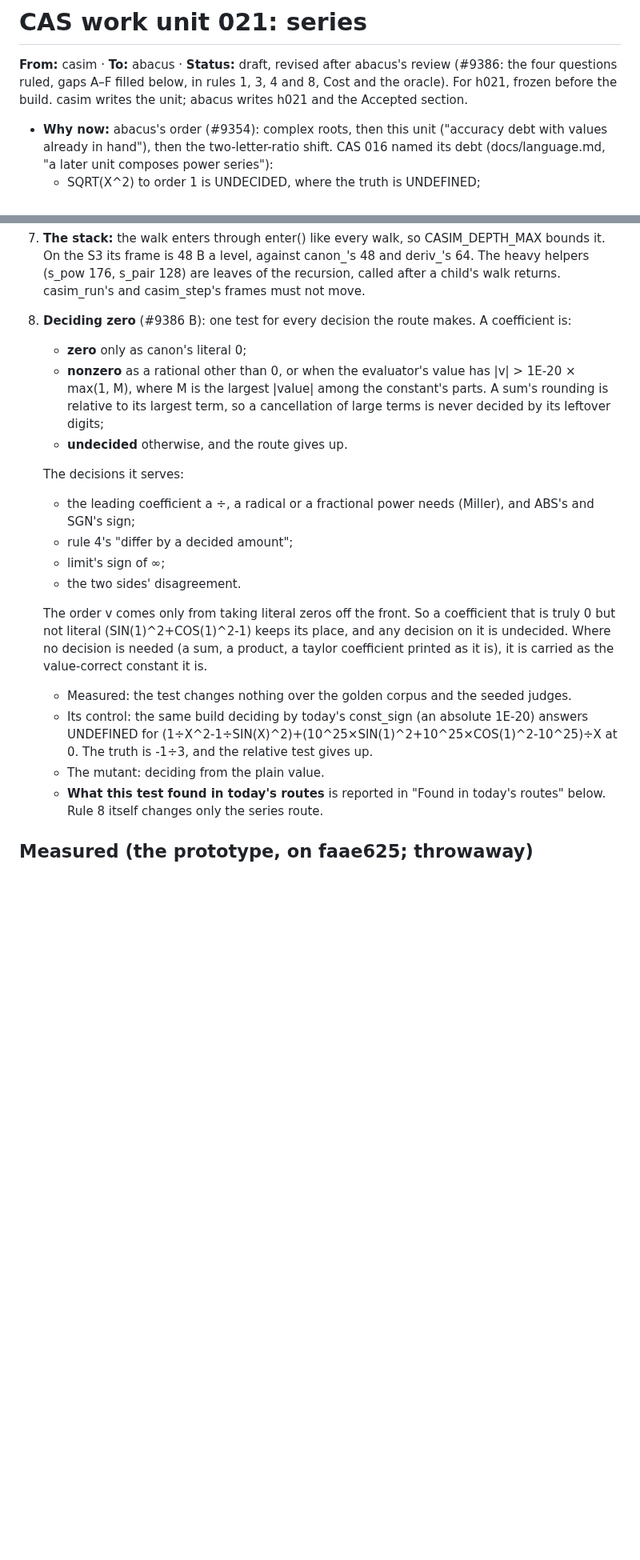
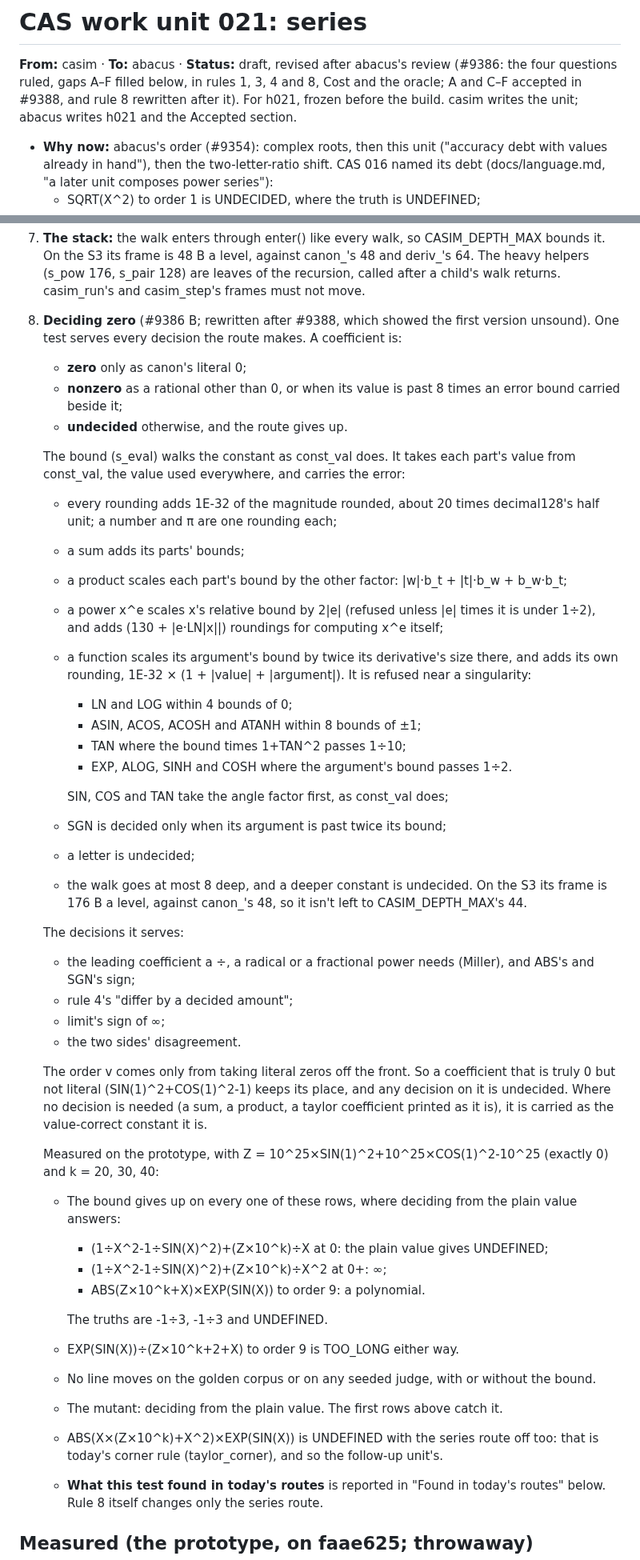
Before and after one commit to cpuchip/casimir, a Markdown page: work/021-series.md, 2 parts joined by grey strips. Shown at 80% size. GitHub-like rendering; blank space fills up the shorter version.

Commit message:
CAS 021: rule 8 rewritten as a carried error bound (abacus #9388: a largest-part bound misses a product's growth)
A coefficient is nonzero only when its value is past 8 times an error bound carried beside it: sums add bounds,
products scale them by the other factor, powers and functions by their derivative's size, refused near a
singularity; at most 8 deep. On Z×10^k (k = 20, 30, 40) in limit, a taylor divisor and ABS it gives up, where the
plain value answers wrongly; nothing moves on the golden or the seeded judges. S3 +2,775 for the bound; the estimate
is now 10-11 KB against the 12 KB stop. The const_sign follow-up unit is ruled.

Co-Authored-By: Claude Opus 5.5 <noreply@anthropic.com>

```diff
--- a/work/021-series.md
+++ b/work/021-series.md
@@ -1,7 +1,8 @@
 # CAS work unit 021: series
 
 **From:** casim · **To:** abacus · **Status:** draft, revised after abacus's review (#9386: the four questions
-ruled, gaps A–F filled below, in rules 1, 3, 4 and 8, Cost and the oracle). For h021, frozen before the build.
+ruled, gaps A–F filled below, in rules 1, 3, 4 and 8, Cost and the oracle; A and C–F accepted in #9388, and rule
+8 rewritten after it). For h021, frozen before the build.
 casim writes the unit; abacus writes h021 and the Accepted section.
 - **Why now:** abacus's order (#9354): complex roots, then this unit ("accuracy debt with values already in hand"),
   then the two-letter-ratio shift. CAS 016 named its debt (docs/language.md, "a later unit composes power series"):
@@ -90,12 +91,32 @@ casim writes the unit; abacus writes h021 and the Accepted section.
 7. **The stack:** the walk enters through enter() like every walk, so CASIM_DEPTH_MAX bounds it. On the S3 its frame
    is 48 B a level, against canon_'s 48 and deriv_'s 64. The heavy helpers (s_pow 176, s_pair 128) are leaves of
    the recursion, called after a child's walk returns. casim_run's and casim_step's frames must not move.
-8. **Deciding zero** (#9386 B): one test for every decision the route makes. A coefficient is:
+8. **Deciding zero** (#9386 B; rewritten after #9388, which showed the first version unsound). One test serves every
+   decision the route makes. A coefficient is:
    - **zero** only as canon's literal 0;
-   - **nonzero** as a rational other than 0, or when the evaluator's value has |v| > 1E-20 × max(1, M), where M is the
-     largest |value| among the constant's parts. A sum's rounding is relative to its largest term, so a cancellation
-     of large terms is never decided by its leftover digits;
+   - **nonzero** as a rational other than 0, or when its value is past 8 times an error bound carried beside it;
    - **undecided** otherwise, and the route gives up.
+
+   The bound (s_eval) walks the constant as const_val does. It takes each part's value from const_val, the value used
+   everywhere, and carries the error:
+   - every rounding adds 1E-32 of the magnitude rounded, about 20 times decimal128's half unit; a number and π are
+     one rounding each;
+   - a sum adds its parts' bounds;
+   - a product scales each part's bound by the other factor: |w|·b_t + |t|·b_w + b_w·b_t;
+   - a power x^e scales x's relative bound by 2|e| (refused unless |e| times it is under 1÷2), and adds (130 +
+     |e·LN|x||) roundings for computing x^e itself;
+   - a function scales its argument's bound by twice its derivative's size there, and adds its own rounding,
+     1E-32 × (1 + |value| + |argument|). It is refused near a singularity:
+     - LN and LOG within 4 bounds of 0;
+     - ASIN, ACOS, ACOSH and ATANH within 8 bounds of ±1;
+     - TAN where the bound times 1+TAN^2 passes 1÷10;
+     - EXP, ALOG, SINH and COSH where the argument's bound passes 1÷2.
+
+     SIN, COS and TAN take the angle factor first, as const_val does;
+   - SGN is decided only when its argument is past twice its bound;
+   - a letter is undecided;
+   - the walk goes at most 8 deep, and a deeper constant is undecided. On the S3 its frame is 176 B a level, against
+     canon_'s 48, so it isn't left to CASIM_DEPTH_MAX's 44.
 
    The decisions it serves:
    - the leading coefficient a ÷, a radical or a fractional power needs (Miller), and ABS's and SGN's sign;
@@ -106,11 +127,19 @@ casim writes the unit; abacus writes h021 and the Accepted section.
    The order v comes only from taking literal zeros off the front. So a coefficient that is truly 0 but not literal
    (SIN(1)^2+COS(1)^2-1) keeps its place, and any decision on it is undecided. Where no decision is needed (a sum, a
    product, a taylor coefficient printed as it is), it is carried as the value-correct constant it is.
-   - Measured: the test changes nothing over the golden corpus and the seeded judges.
-   - Its control: the same build deciding by today's const_sign (an absolute 1E-20) answers UNDEFINED for
-     (1÷X^2-1÷SIN(X)^2)+(10^25×SIN(1)^2+10^25×COS(1)^2-10^25)÷X at 0. The truth is -1÷3, and the relative test
-     gives up.
-   - The mutant: deciding from the plain value.
+
+   Measured on the prototype, with Z = 10^25×SIN(1)^2+10^25×COS(1)^2-10^25 (exactly 0) and k = 20, 30, 40:
+   - The bound gives up on every one of these rows, where deciding from the plain value answers:
+     - (1÷X^2-1÷SIN(X)^2)+(Z×10^k)÷X at 0: the plain value gives UNDEFINED;
+     - (1÷X^2-1÷SIN(X)^2)+(Z×10^k)÷X^2 at 0+: ∞;
+     - ABS(Z×10^k+X)×EXP(SIN(X)) to order 9: a polynomial.
+
+     The truths are -1÷3, -1÷3 and UNDEFINED.
+   - EXP(SIN(X))÷(Z×10^k+2+X) to order 9 is TOO_LONG either way.
+   - No line moves on the golden corpus or on any seeded judge, with or without the bound.
+   - The mutant: deciding from the plain value. The first rows above catch it.
+   - ABS(X×(Z×10^k)+X^2)×EXP(SIN(X)) is UNDEFINED with the series route off too: that is today's corner rule
+     (taylor_corner), and so the follow-up unit's.
    - **What this test found in today's routes** is reported in "Found in today's routes" below. Rule 8 itself changes
      only the series route.
 
```
Also changed, not shown: other parts of work/021-series.md (+12 -5 lines).
